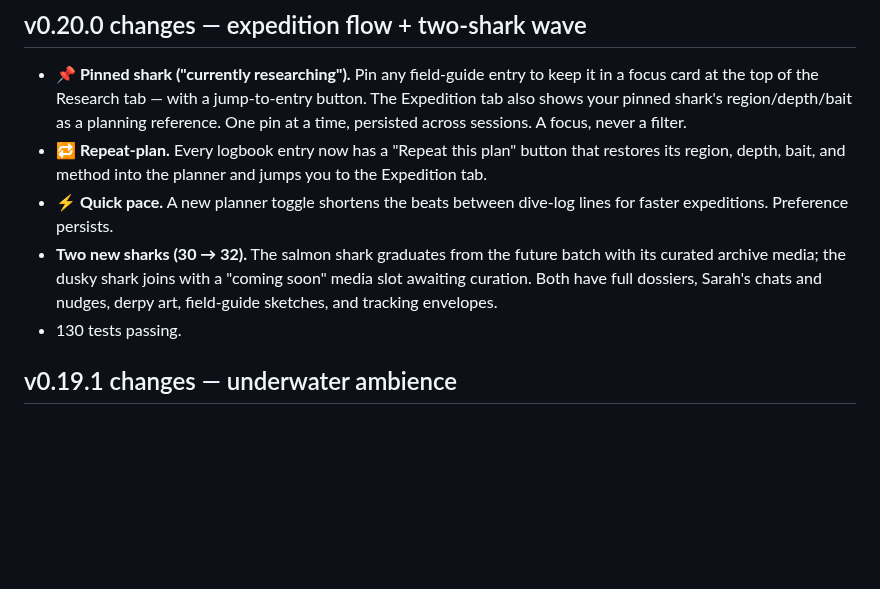
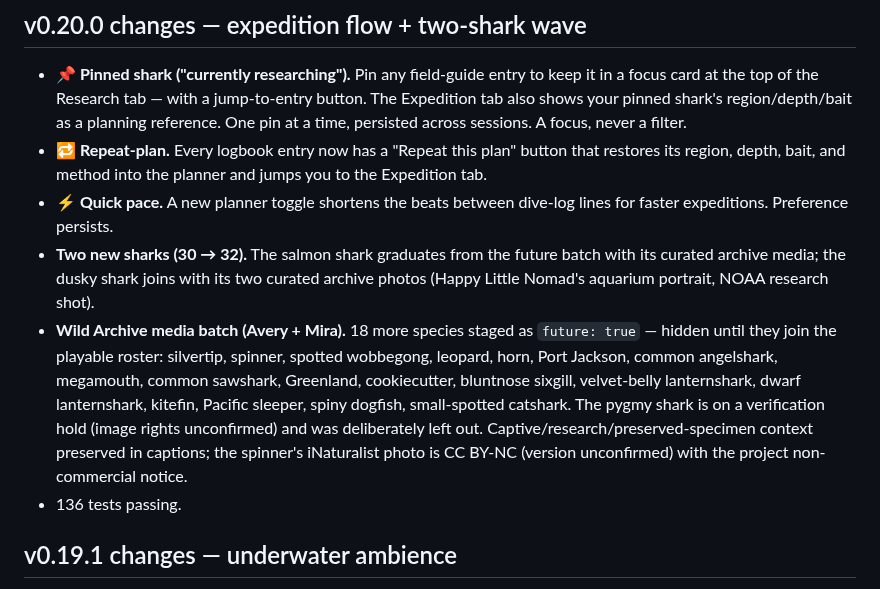
Before and after one commit to cyan-fox-avery/tag-along, a Markdown page: README.md, the part around the change. GitHub-like rendering; blank space fills up the shorter version.

Commit message:
v0.20.0: Avery+Mira Wild Archive media batch (dusky live, 18 future staged)

```diff
--- a/README.md
+++ b/README.md
@@ -16,8 +16,9 @@ Built for sarah, who loves sharks. 🦈
 - **📌 Pinned shark ("currently researching").** Pin any field-guide entry to keep it in a focus card at the top of the Research tab — with a jump-to-entry button. The Expedition tab also shows your pinned shark's region/depth/bait as a planning reference. One pin at a time, persisted across sessions. A focus, never a filter.
 - **🔁 Repeat-plan.** Every logbook entry now has a "Repeat this plan" button that restores its region, depth, bait, and method into the planner and jumps you to the Expedition tab.
 - **⚡ Quick pace.** A new planner toggle shortens the beats between dive-log lines for faster expeditions. Preference persists.
-- **Two new sharks (30 → 32).** The salmon shark graduates from the future batch with its curated archive media; the dusky shark joins with a "coming soon" media slot awaiting curation. Both have full dossiers, Sarah's chats and nudges, derpy art, field-guide sketches, and tracking envelopes.
-- 130 tests passing.
+- **Two new sharks (30 → 32).** The salmon shark graduates from the future batch with its curated archive media; the dusky shark joins with its two curated archive photos (Happy Little Nomad's aquarium portrait, NOAA research shot).
+- **Wild Archive media batch (Avery + Mira).** 18 more species staged as `future: true` — hidden until they join the playable roster: silvertip, spinner, spotted wobbegong, leopard, horn, Port Jackson, common angelshark, megamouth, common sawshark, Greenland, cookiecutter, bluntnose sixgill, velvet-belly lanternshark, dwarf lanternshark, kitefin, Pacific sleeper, spiny dogfish, small-spotted catshark. The pygmy shark is on a verification hold (image rights unconfirmed) and was deliberately left out. Captive/research/preserved-specimen context preserved in captions; the spinner's iNaturalist photo is CC BY-NC (version unconfirmed) with the project non-commercial notice.
+- 136 tests passing.
 
 ## v0.19.1 changes — underwater ambience
 
```
